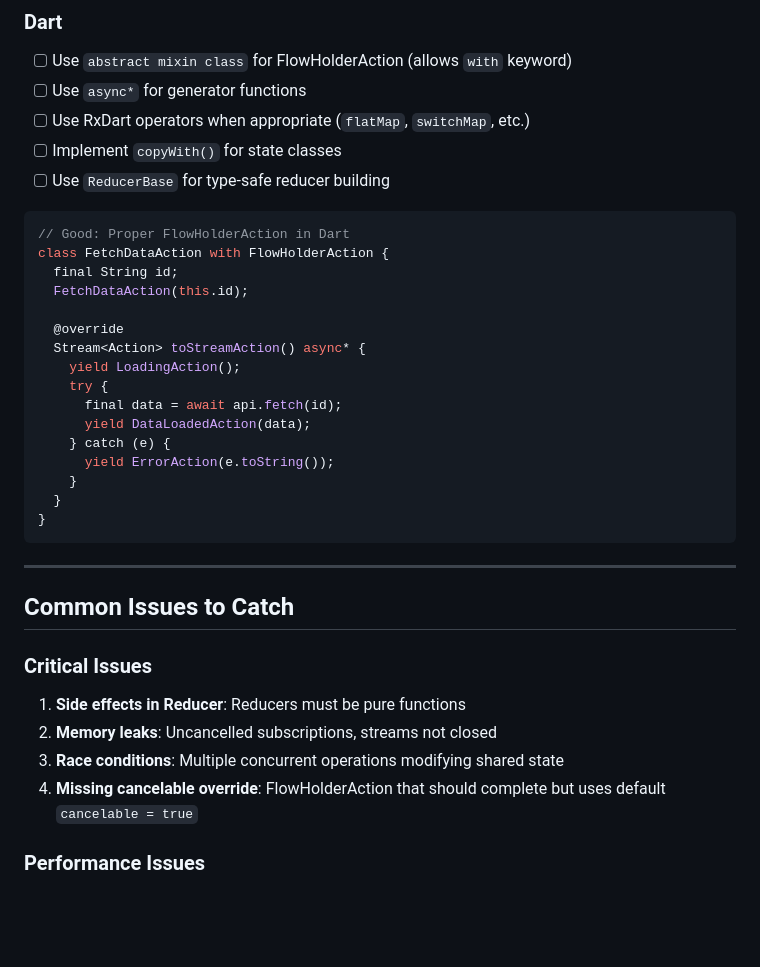
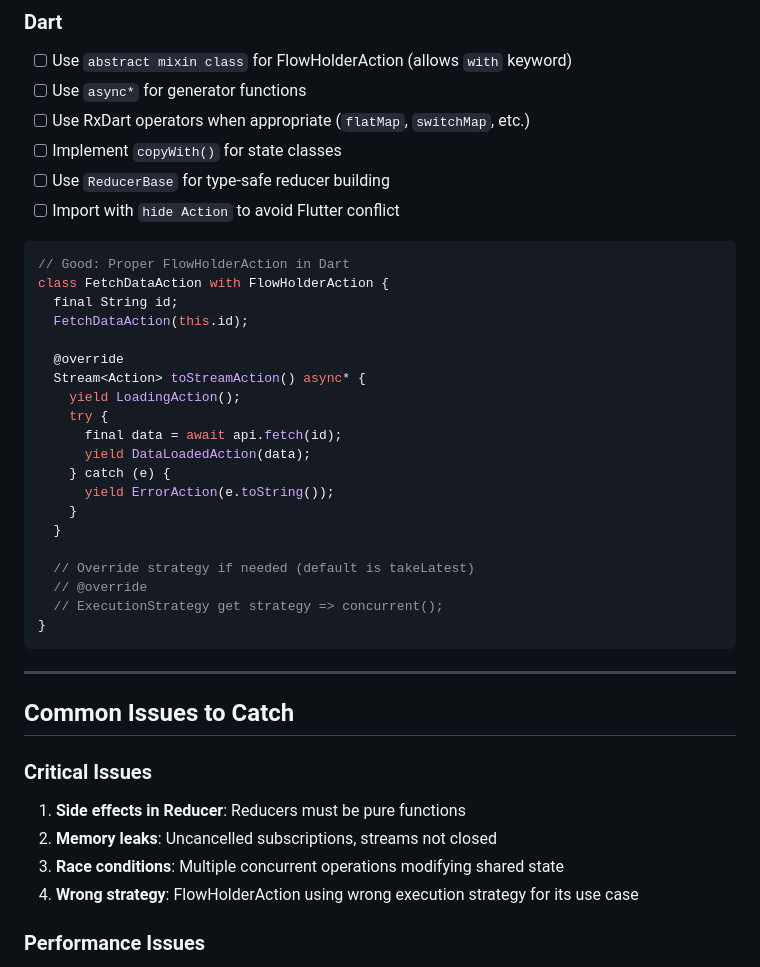
Before and after one commit to chibimoons/flowdux, a Markdown page: .github/copilot-instructions.md, the part around one of its changes. GitHub-like rendering; blank space fills up the shorter version.

````diff
--- a/.github/copilot-instructions.md
+++ b/.github/copilot-instructions.md
@@ -188,6 +199,7 @@ sealed interface CounterAction : Action {
 - [ ] Use RxDart operators when appropriate (`flatMap`, `switchMap`, etc.)
 - [ ] Implement `copyWith()` for state classes
 - [ ] Use `ReducerBase` for type-safe reducer building
+- [ ] Import with `hide Action` to avoid Flutter conflict
 
 ```dart
 // Good: Proper FlowHolderAction in Dart
@@ -205,6 +217,10 @@ class FetchDataAction with FlowHolderAction {
       yield ErrorAction(e.toString());
     }
   }
+
+  // Override strategy if needed (default is takeLatest)
+  // @override
+  // ExecutionStrategy get strategy => concurrent();
 }
 ```
 
@@ -217,7 +233,7 @@ class FetchDataAction with FlowHolderAction {
 1. **Side effects in Reducer**: Reducers must be pure functions
 2. **Memory leaks**: Uncancelled subscriptions, streams not closed
 3. **Race conditions**: Multiple concurrent operations modifying shared state
-4. **Missing cancelable override**: FlowHolderAction that should complete but uses default `cancelable = true`
+4. **Wrong strategy**: FlowHolderAction using wrong execution strategy for its use case
 
 ### Performance Issues
 
````
Also changed, not shown: other parts of .github/copilot-instructions.md (+21 -11 lines).
